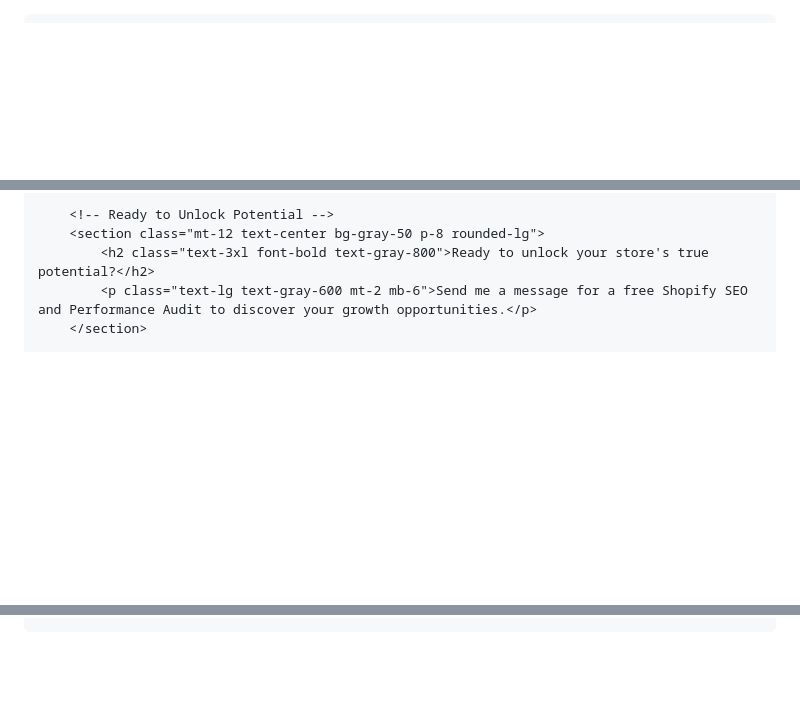
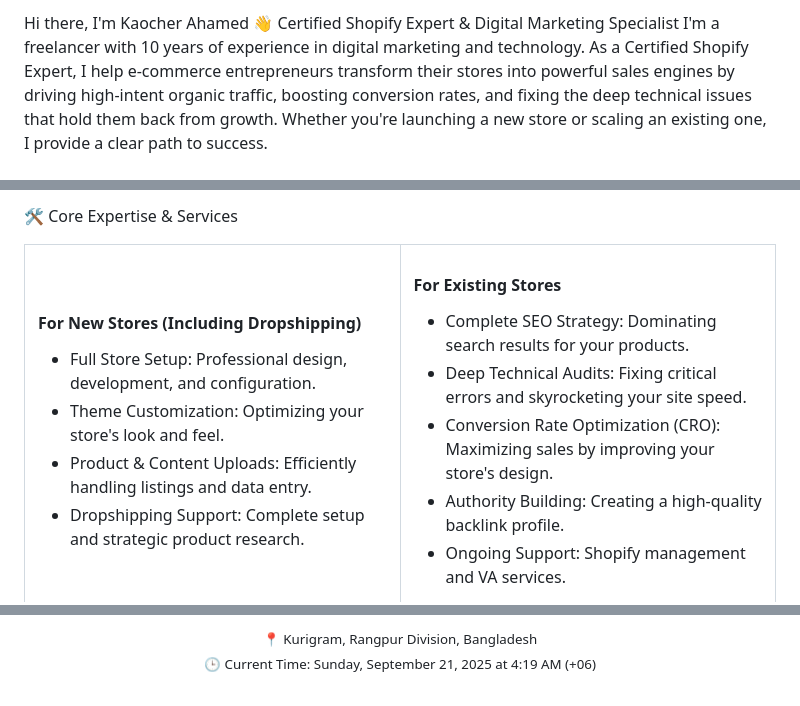
Before and after one commit to kaocher82/kaocher82, a Markdown page: README.md, 3 parts joined by grey strips. GitHub-like rendering; blank space fills up the shorter version.

Commit message:
Update README.md
udpate

```diff
--- a/README.md
+++ b/README.md
@@ -1 +1,4 @@
+Hi there, I'm Kaocher Ahamed 👋
+Certified Shopify Expert & Digital Marketing Specialist
+I'm a freelancer with 10 years of experience in digital marketing and technology. As a Certified Shopify Expert, I help e-commerce entrepreneurs transform their stores into powerful sales engines by driving high-intent organic traffic, boosting conversion rates, and fixing the deep technical issues that hold them back from growth. Whether you're launching a new store or scaling an existing one, I provide a clear path to success.
 
@@ -78,7 +23,26 @@
 
-        <!-- Ready to Unlock Potential -->
-        <section class="mt-12 text-center bg-gray-50 p-8 rounded-lg">
-            <h2 class="text-3xl font-bold text-gray-800">Ready to unlock your store's true potential?</h2>
-            <p class="text-lg text-gray-600 mt-2 mb-6">Send me a message for a free Shopify SEO and Performance Audit to discover your growth opportunities.</p>
-        </section>
+🛠️ Core Expertise & Services
+<table>
+<tr>
+<td valign="top" width="50%">
+<h4>For New Stores (Including Dropshipping)</h4>
+<ul>
+<li>Full Store Setup: Professional design, development, and configuration.</li>
+<li>Theme Customization: Optimizing your store's look and feel.</li>
+<li>Product & Content Uploads: Efficiently handling listings and data entry.</li>
+<li>Dropshipping Support: Complete setup and strategic product research.</li>
+</ul>
+</td>
+<td valign="top" width="50%">
+<h4>For Existing Stores</h4>
+<ul>
+<li>Complete SEO Strategy: Dominating search results for your products.</li>
+<li>Deep Technical Audits: Fixing critical errors and skyrocketing your site speed.</li>
+<li>Conversion Rate Optimization (CRO): Maximizing sales by improving your store's design.</li>
+<li>Authority Building: Creating a high-quality backlink profile.</li>
+<li>Ongoing Support: Shopify management and VA services.</li>
+</ul>
+</td>
+</tr>
+</table>
 
@@ -119,0 +76,3 @@
+<p align="center">
+<small>📍 Kurigram, Rangpur Division, Bangladesh</small><br>
+<small>🕒 Current Time: Sunday, September 21, 2025 at 4:19 AM (+06)</small>
```
Also changed, not shown: other parts of README.md (+37 -103 lines).
